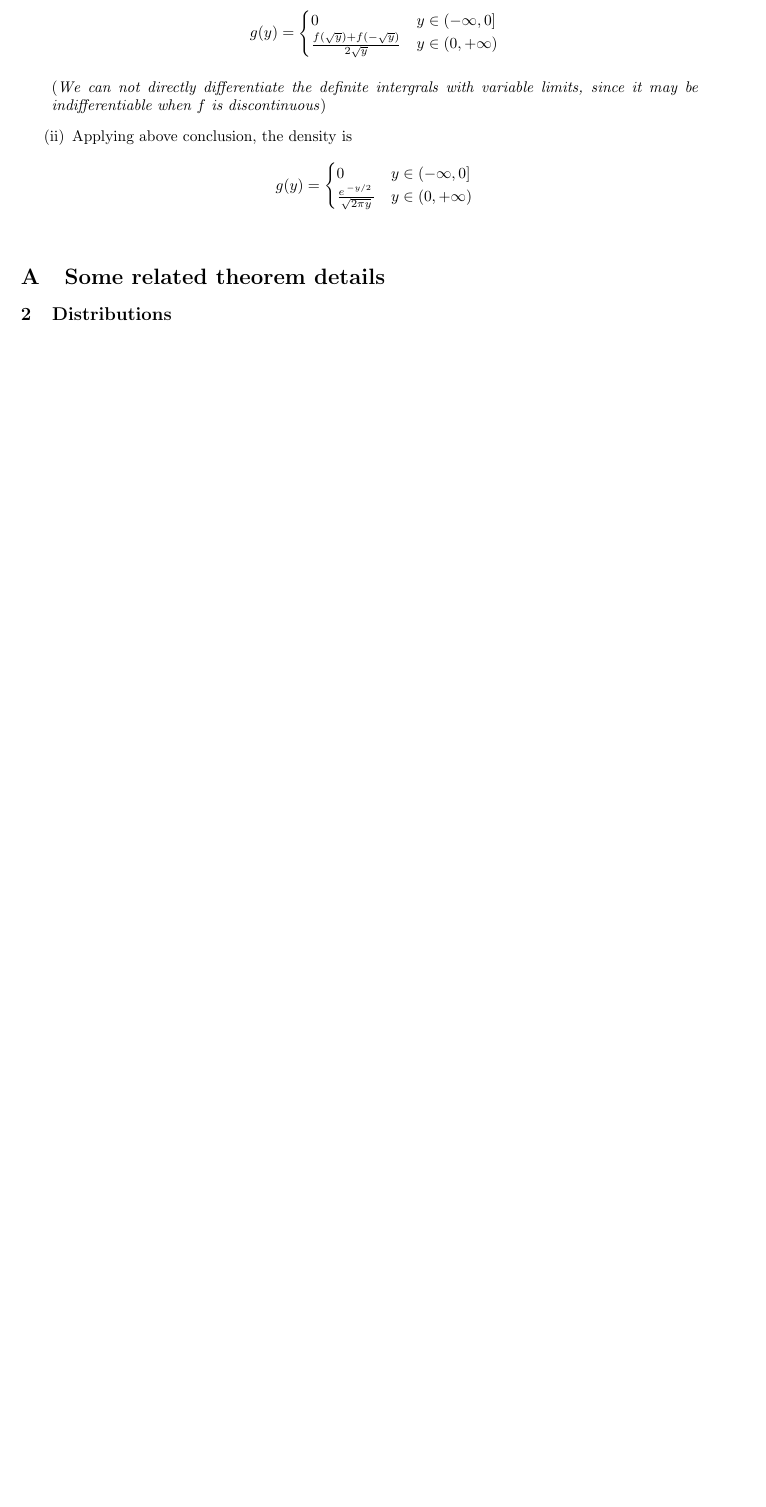
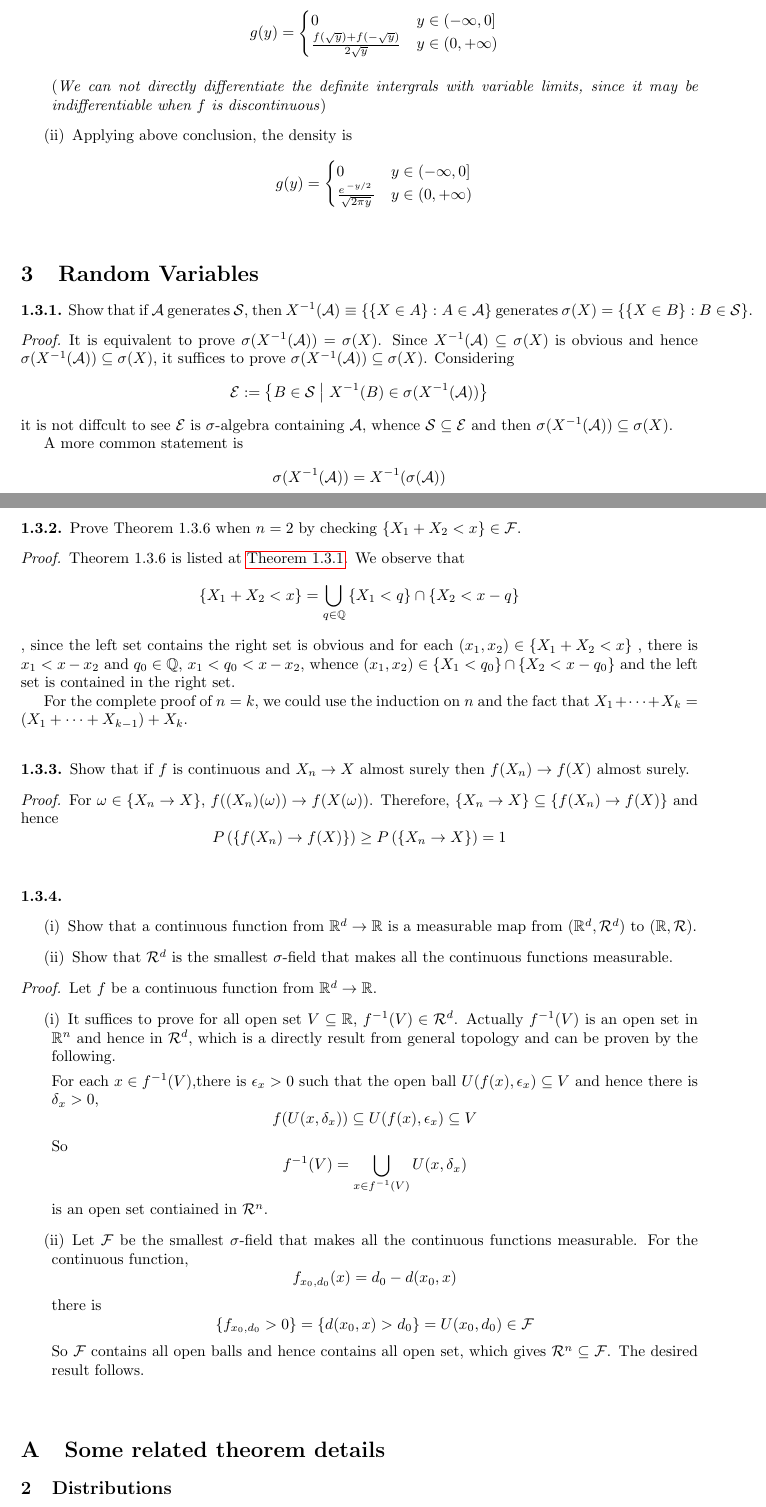
Before and after one commit to WiC-htao/Canaan, a LaTeX document (Durrett_5th/chapter1/solutions.tex): part of page 4 of 5 before the commit and two parts of pages 4 and 5 of 6 after it, the two joined at a grey line, cut so that both start at the same text, the shorter picture padded with empty space. Compiled offline with pdfLaTeX.

Commit message:
add: part of 1.3

```diff
--- a/Durrett_5th/chapter1/solutions.tex
+++ b/Durrett_5th/chapter1/solutions.tex
@@ -261,21 +261,103 @@
               $X^2$ has a density function,
               \[
                   g(y)=\begin{cases}
-                      0                                        & y\in (-\infty, 0] \\
+                      0                                           & y\in (-\infty, 0] \\
                       \frac{f(\sqrt{y})+ f(-\sqrt{y})}{2\sqrt{y}} & y\in (0,+\infty)
                   \end{cases}
               \]
 
               (\textit{We can not directly differentiate the definite intergrals with variable limits, since it may be indifferentiable when $f$ is discontinuous})
         \item Applying above conclusion, the density is
-        \[
+              \[
                   g(y)=\begin{cases}
-                      0                                        & y\in (-\infty, 0] \\
+                      0                                          & y\in (-\infty, 0] \\
                       \frac{e^{\flatfrac{-y}{2}}}{\sqrt{2\pi y}} & y\in (0,+\infty)
                   \end{cases}
-        \]
+              \]
     \end{enumerate}
 \end{proof}
+\section{Random Variables}
+\begin{exercise}
+    Show that if $\mathcal{A}$ generates $\mathcal{S}$,
+    then $X^{-1}(\mathcal{A})  \equiv \Set{\Set{X \in A} : A \in \mathcal{A}}$ generates   $\sigma(X) = \Set{\Set{X \in B} : B \in \mathcal{S}}$.
+\end{exercise}
+\begin{proof}
+    It is equivalent to prove $\sigma(X^{-1}(\mathcal{A}))= \sigma(X)$. Since $X^{-1}(\mathcal{A})\subset \sigma(X)$ is obvious and hence $\sigma(X^{-1}(\mathcal{A}))\subset \sigma(X)$,
+    it suffices to prove  $\sigma(X^{-1}(\mathcal{A}))\subset \sigma(X)$.
+    Considering
+    \[
+        \mathcal{E}:= \Dset{B\in \mathcal{S}}{X^{-1}(B)\in \sigma(X^{-1}(\mathcal{A}))}
+    \]
+    it is not diffcult to see $\mathcal{E}$ is $\sigma$-algebra containing $\mathcal{A}$, whence $\mathcal{S}\subset\mathcal{E}$ and then $\sigma(X^{-1}(\mathcal{A}))\subset \sigma(X)$.
+
+    A more common statement is
+    \[
+        \sigma(X^{-1}(\mathcal{A})) = X^{-1}(\sigma(\mathcal{A}))
+    \]
+\end{proof}
+
+\begin{exercise}
+    Prove Theorem 1.3.6 when $n = 2$ by checking $\Set{X_1+X_2 < x} \in \mathcal{F}$.
+\end{exercise}
+\begin{proof}
+    Theorem 1.3.6 is listed at \cref{thm: original 1.3.6}.
+    We observe that
+    \[
+        \Set{X_1+X_2 < x} = \bigcup_{q\in \QQ} \Set{X_1<q}\cap\Set{X_2<x-q}
+    \],
+    since the left set contains the right set is obvious and for each $(x_1, x_2)\in  \Set{X_1+X_2 < x}$ , there is $x_1<x-x_2$ and $q_0\in\QQ$,
+    $x_1<q_0<x-x_2$, whence $(x_1, x_2)\in\Set{X_1<q_0}\cap\Set{X_2<x-q_0}$ and the left set is contained in the right set.
+
+    For the complete proof of $n=k$, we could use the induction on $n$ and the fact that $X_1+\dots+X_k= (X_1+\dots+X_{k-1})+X_k$.
+
+\end{proof}
+
+\begin{exercise}
+    Show that if $f$ is continuous and $X_n \to X$ almost surely then $f(X_n) \to f(X)$ almost surely.
+\end{exercise}
+\begin{proof}
+    For $\omega\in \Set{X_n\to X}$, $f((X_n)(\omega)) \to f(X(\omega))$. Therefore, $\Set{X_n \to X} \subset \Set{f(X_n) \to f(X)}$
+    and hence
+    \[
+        P\left( \Set{f(X_n) \to f(X)}\right) \ge P\left(\Set{X_n \to X}\right) =1
+    \]
+\end{proof}
+
+\begin{exercise}
+    \leavevmode
+    \begin{enumerate}[label=(\roman*)]
+        \item Show that a continuous function from $\RR^d \to \RR$ is a measurable map from $(\RR^d,\mathcal{R}^d)$ to $(\RR,\mathcal{R})$.
+        \item Show that $\mathcal{R}^d$ is the smallest $\sigma$-field that makes all the continuous functions measurable.
+    \end{enumerate}
+\end{exercise}
+
+\begin{proof}
+    Let $f$ be a continuous function from $\RR^d \to \RR$.
+    \begin{enumerate}[label=(\roman*)]
+
+        \item  It suffices to prove for all open set $V\subset \RR$, $f^{-1}(V)\in \mathcal{R}^d$. Actually $f^{-1}(V)$ is an open set in $\RR^n$ and hence in $\mathcal{R}^d$, which is a directly result from  general topology and can be proven by the following.
+
+              For each $x\in f^{-1}(V)$,there is $\epsilon_x>0$ such that the open ball $U(f(x), \epsilon_x)\subset V$ and hence there is $\delta_x>0$,
+              \[
+                  f(U(x, \delta_x))\subset U(f(x), \epsilon_x)\subset V
+              \]
+              So
+              \[
+                  f^{-1}(V) = \bigcup_{x\in f^{-1}(V)} U(x, \delta_x)
+              \]
+              is an open set contiained in $\mathcal{R}^n$.
+        \item Let $\mathcal{F}$ be the smallest $\sigma$-field that makes all the continuous functions measurable. For the continuous function,
+              \[
+                  f_{x_0,d_0}(x)=d_0 - d(x_0, x)
+              \]
+              there is
+              \[
+                  \Set{f_{x_0,d_0}>0}=\Set{d(x_0, x)>d_0} = U(x_0, d_0)\in \mathcal{F}
+              \]
+              So $\mathcal{F}$ contains all open balls and hence contains all open set, which gives $\mathcal{R}^n\subset\mathcal{F}$. The desired result follows.
+    \end{enumerate}
+\end{proof}
+
 \appendix
 \section{Some related theorem details}
 
```
Also changed, not shown: Durrett_5th/chapter1/solutions.pdf, Durrett_5th/chapter1/solutions.tex (8 more changed lines).
